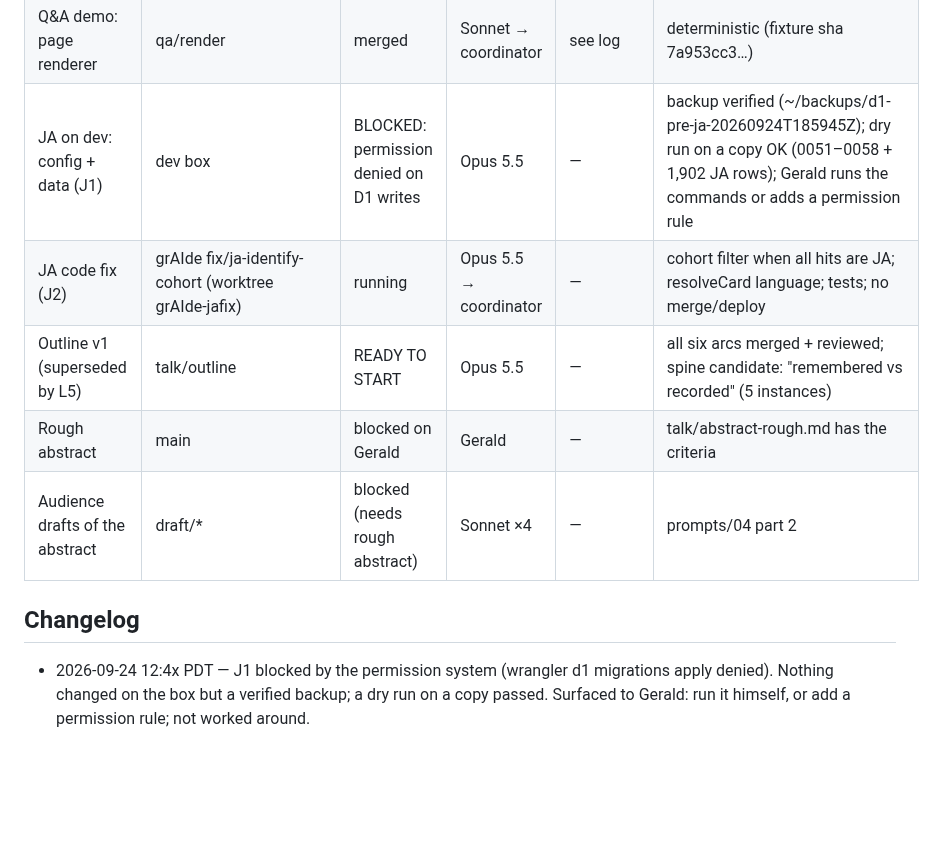
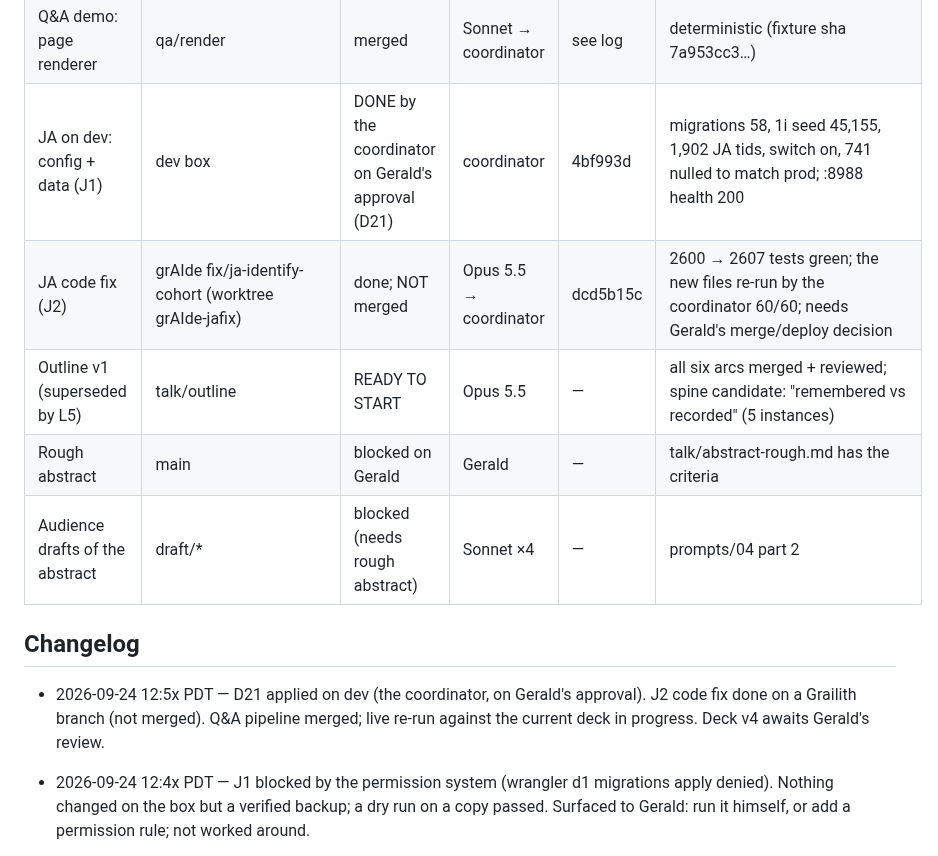
Before and after one commit to gsornsen/htsysadath, a Markdown page: docs/project/tracking.md, the part around the change. GitHub-like rendering; blank space fills up the shorter version.

Commit message:
project: tracking — dev JA done (D21), J2 code fix ready for review, Q&A re-run in progress
Co-Authored-By: Claude Opus 5.5 (1M context) <noreply@anthropic.com>
Claude-Session: https://claude.ai/code/session_016npEobfYAe8BQwo1YdaQwN

```diff
--- a/docs/project/tracking.md
+++ b/docs/project/tracking.md
@@ -41,13 +41,15 @@ blocked · dropped. Newest changes at the top of the changelog.
 | Demo: scout build | grAIde demo/scout-single-crop (worktree grAIde-demo) | built; NOT merged (Grailith) | Opus 5.5 + coordinator | 7e38ca42 | default proposals (D18); tests 1864/0; dist v0.4.37; Gerald records the fallback clip |
 | Q&A demo: pipeline (passes 0–4, replay) | qa/pipeline | running | Opus 5.5 → coordinator | — | personas → questions → rank → sourced answers → verify; live once, then replay fixtures |
 | Q&A demo: page renderer | qa/render | merged | Sonnet → coordinator | see log | deterministic (fixture sha 7a953cc3…) |
-| JA on dev: config + data (J1) | dev box | BLOCKED: permission denied on D1 writes | Opus 5.5 | — | backup verified (~/backups/d1-pre-ja-20260924T185945Z); dry run on a copy OK (0051–0058 + 1,902 JA rows); Gerald runs the commands or adds a permission rule |
-| JA code fix (J2) | grAIde fix/ja-identify-cohort (worktree grAIde-jafix) | running | Opus 5.5 → coordinator | — | cohort filter when all hits are JA; resolveCard language; tests; no merge/deploy |
+| JA on dev: config + data (J1) | dev box | DONE by the coordinator on Gerald's approval (D21) | coordinator | 4bf993d | migrations 58, 1i seed 45,155, 1,902 JA tids, switch on, 741 nulled to match prod; :8988 health 200 |
+| JA code fix (J2) | grAIde fix/ja-identify-cohort (worktree grAIde-jafix) | done; NOT merged | Opus 5.5 → coordinator | dcd5b15c | 2600 → 2607 tests green; the new files re-run by the coordinator 60/60; needs Gerald's merge/deploy decision |
 | Outline v1 (superseded by L5) | talk/outline | READY TO START | Opus 5.5 | — | all six arcs merged + reviewed; spine candidate: "remembered vs recorded" (5 instances) |
 | Rough abstract | main | blocked on Gerald | Gerald | — | talk/abstract-rough.md has the criteria |
 | Audience drafts of the abstract | draft/* | blocked (needs rough abstract) | Sonnet ×4 | — | prompts/04 part 2 |
 
 ## Changelog
+
+- 2026-09-24 12:5x PDT — D21 applied on dev (the coordinator, on Gerald's approval). J2 code fix done on a Grailith branch (not merged). Q&A pipeline merged; live re-run against the current deck in progress. Deck v4 awaits Gerald's review.
 
 - 2026-09-24 12:4x PDT — J1 blocked by the permission system (wrangler d1 migrations apply denied). Nothing changed on the box but a verified backup; a dry run on a copy passed. Surfaced to Gerald: run it himself, or add a permission rule; not worked around.
 
```
